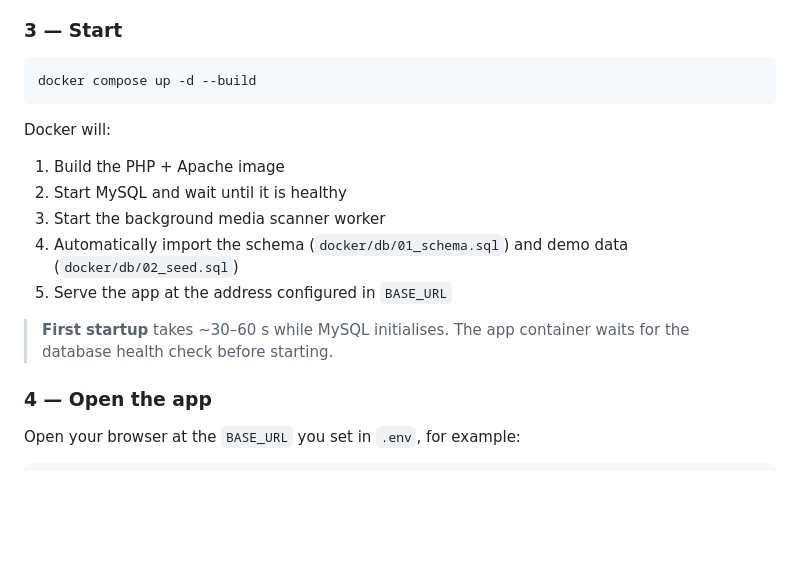
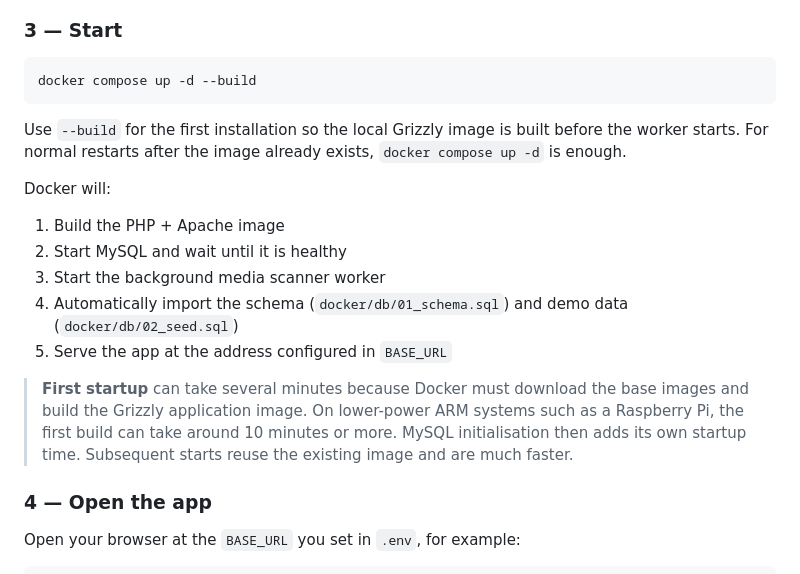
Before and after one commit to recycledesign9/grizzly-music-archive, a Markdown page: README.md, the part around the change. GitHub-like rendering; blank space fills up the shorter version.

Commit message:
Document Docker fresh install build

````diff
--- a/README.md
+++ b/README.md
@@ -147,6 +147,8 @@ When Grizzly Music Archive is behind a reverse proxy such as Nginx Proxy Manager
 docker compose up -d --build
 ```
 
+Use `--build` for the first installation so the local Grizzly image is built before the worker starts. For normal restarts after the image already exists, `docker compose up -d` is enough.
+
 Docker will:
 
 1. Build the PHP + Apache image
@@ -155,7 +157,7 @@ Docker will:
 4. Automatically import the schema (`docker/db/01_schema.sql`) and demo data (`docker/db/02_seed.sql`)
 5. Serve the app at the address configured in `BASE_URL`
 
-> **First startup** takes ~30–60 s while MySQL initialises. The app container waits for the database health check before starting.
+> **First startup** can take several minutes because Docker must download the base images and build the Grizzly application image. On lower-power ARM systems such as a Raspberry Pi, the first build can take around 10 minutes or more. MySQL initialisation then adds its own startup time. Subsequent starts reuse the existing image and are much faster.
 
 ### 4 — Open the app
 
````
